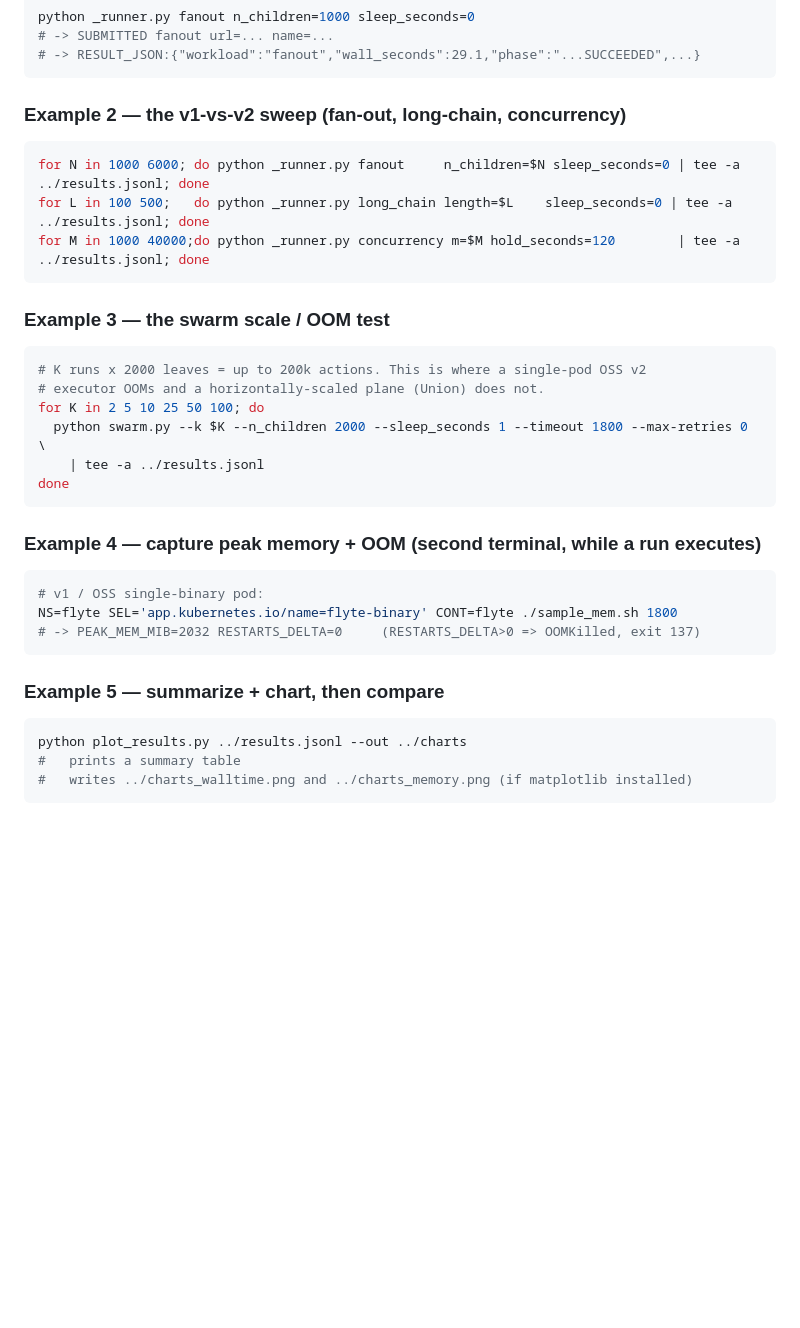
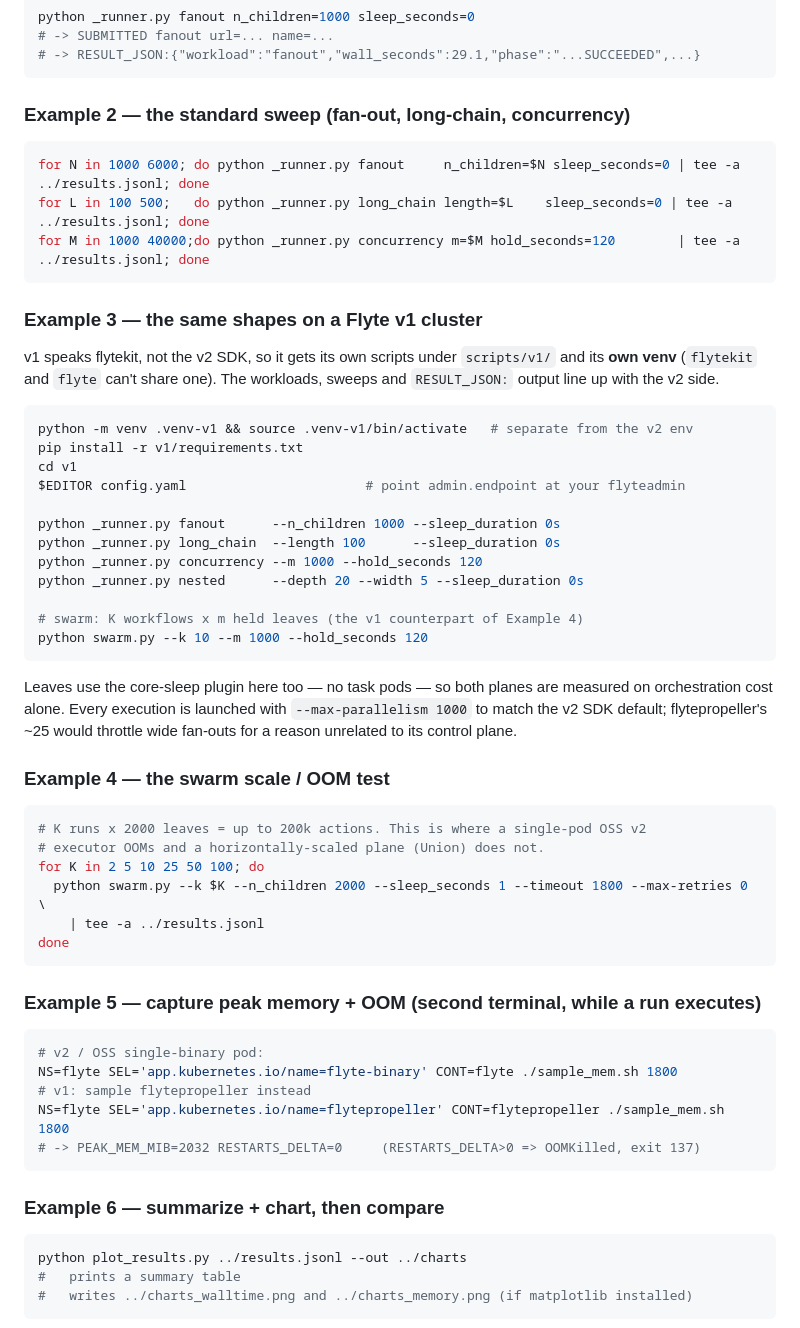
Before and after one commit to flyteorg/flyte-benchmarks, a Markdown page: README.md, the part around the change printed below. GitHub-like rendering; blank space fills up the shorter version.

````diff
--- a/README.md
+++ b/README.md
@@ -77,7 +107,7 @@ python _runner.py fanout n_children=1000 sleep_seconds=0
 # -> RESULT_JSON:{"workload":"fanout","wall_seconds":29.1,"phase":"...SUCCEEDED",...}
 ```
 
-### Example 2 — the v1-vs-v2 sweep (fan-out, long-chain, concurrency)
+### Example 2 — the standard sweep (fan-out, long-chain, concurrency)
 
 ```bash
 for N in 1000 6000; do python _runner.py fanout     n_children=$N sleep_seconds=0 | tee -a ../results.jsonl; done
@@ -85,7 +115,33 @@ for L in 100 500;   do python _runner.py long_chain length=$L    sleep_seconds=0
 for M in 1000 40000;do python _runner.py concurrency m=$M hold_seconds=120        | tee -a ../results.jsonl; done
 ```
 
-### Example 3 — the swarm scale / OOM test
+### Example 3 — the same shapes on a Flyte v1 cluster
+
+v1 speaks flytekit, not the v2 SDK, so it gets its own scripts under `scripts/v1/`
+and its **own venv** (`flytekit` and `flyte` can't share one). The workloads,
+sweeps and `RESULT_JSON:` output line up with the v2 side.
+
+```bash
+python -m venv .venv-v1 && source .venv-v1/bin/activate   # separate from the v2 env
+pip install -r v1/requirements.txt
+cd v1
+$EDITOR config.yaml                       # point admin.endpoint at your flyteadmin
+
+python _runner.py fanout      --n_children 1000 --sleep_duration 0s
+python _runner.py long_chain  --length 100      --sleep_duration 0s
+python _runner.py concurrency --m 1000 --hold_seconds 120
+python _runner.py nested      --depth 20 --width 5 --sleep_duration 0s
+
+# swarm: K workflows x m held leaves (the v1 counterpart of Example 4)
+python swarm.py --k 10 --m 1000 --hold_seconds 120
+```
+
+Leaves use the core-sleep plugin here too — no task pods — so both planes are
+measured on orchestration cost alone. Every execution is launched with
+`--max-parallelism 1000` to match the v2 SDK default; flytepropeller's ~25 would
+throttle wide fan-outs for a reason unrelated to its control plane.
+
+### Example 4 — the swarm scale / OOM test
 
 ```bash
 # K runs x 2000 leaves = up to 200k actions. This is where a single-pod OSS v2
@@ -96,15 +152,17 @@ for K in 2 5 10 25 50 100; do
 done
 ```
 
-### Example 4 — capture peak memory + OOM (second terminal, while a run executes)
+### Example 5 — capture peak memory + OOM (second terminal, while a run executes)
 
 ```bash
-# v1 / OSS single-binary pod:
+# v2 / OSS single-binary pod:
 NS=flyte SEL='app.kubernetes.io/name=flyte-binary' CONT=flyte ./sample_mem.sh 1800
+# v1: sample flytepropeller instead
+NS=flyte SEL='app.kubernetes.io/name=flytepropeller' CONT=flytepropeller ./sample_mem.sh 1800
 # -> PEAK_MEM_MIB=2032 RESTARTS_DELTA=0     (RESTARTS_DELTA>0 => OOMKilled, exit 137)
 ```
 
-### Example 5 — summarize + chart, then compare
+### Example 6 — summarize + chart, then compare
 
 ```bash
 python plot_results.py ../results.jsonl --out ../charts
````
Also changed, not shown: other parts of README.md (+37 -2 lines), charts/concurrency.png (added), charts/single_workflow.png (added), charts/swarm.png (added), 11 other files.
